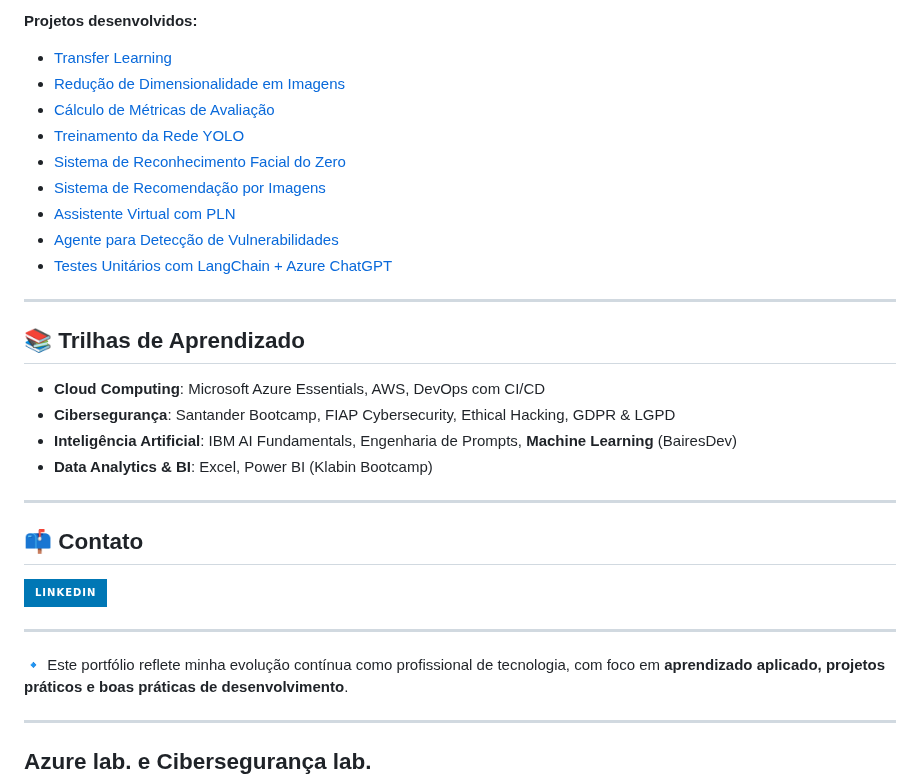
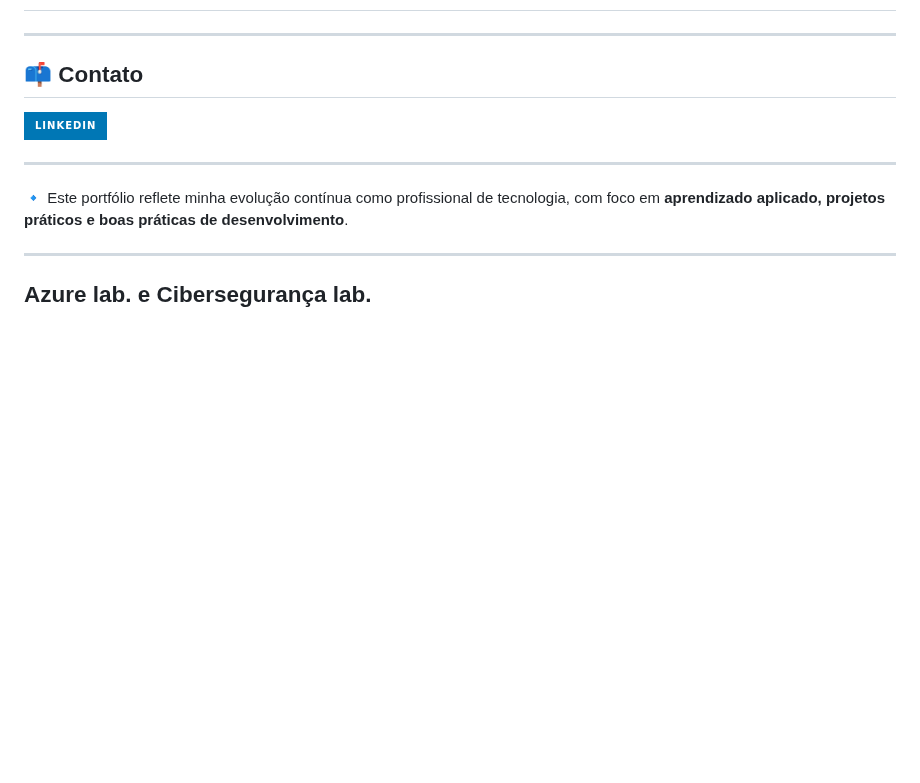
Before and after one commit to Santosdevbjj/portfolio-sergio-santos, a Markdown page: README.md, the part around one of its changes. Rendered like a GitHub page; badges without logos; blank space fills up the shorter version.

```diff
--- a/README.md
+++ b/README.md
@@ -76,23 +79,4 @@ Este repositório reúne projetos práticos desenvolvidos em bootcamps e estudos
 
-**Projetos desenvolvidos:**
-- [Transfer Learning](https://github.com/Santosdevbjj/Transfer-Learning-Project)
-- [Redução de Dimensionalidade em Imagens](https://github.com/Santosdevbjj/reduzImagensRedeNeural)
-- [Cálculo de Métricas de Avaliação](https://github.com/Santosdevbjj/calculoMetricasML)
-- [Treinamento da Rede YOLO](https://github.com/Santosdevbjj/treinaRedeYolo)
-- [Sistema de Reconhecimento Facial do Zero](https://github.com/Santosdevbjj/reconheceFaceZero)
-- [Sistema de Recomendação por Imagens](https://github.com/Santosdevbjj/sistemRecomendaImag)
-- [Assistente Virtual com PLN](https://github.com/Santosdevbjj/assistVirtualPLN)
-- [Agente para Detecção de Vulnerabilidades](https://github.com/Santosdevbjj/agenteDetector)
-- [Testes Unitários com LangChain + Azure ChatGPT](https://github.com/Santosdevbjj/testUnitLcAzGpt)
-
----
-
-## 📚 Trilhas de Aprendizado
-
-- **Cloud Computing**: Microsoft Azure Essentials, AWS, DevOps com CI/CD
-- **Cibersegurança**: Santander Bootcamp, FIAP Cybersecurity, Ethical Hacking, GDPR & LGPD
-- **Inteligência Artificial**: IBM AI Fundamentals, Engenharia de Prompts, **Machine Learning** (BairesDev)
-- **Data Analytics & BI**: Excel, Power BI (Klabin Bootcamp)
 
 
 
```
Also changed, not shown: other parts of README.md (+45 -42 lines).
